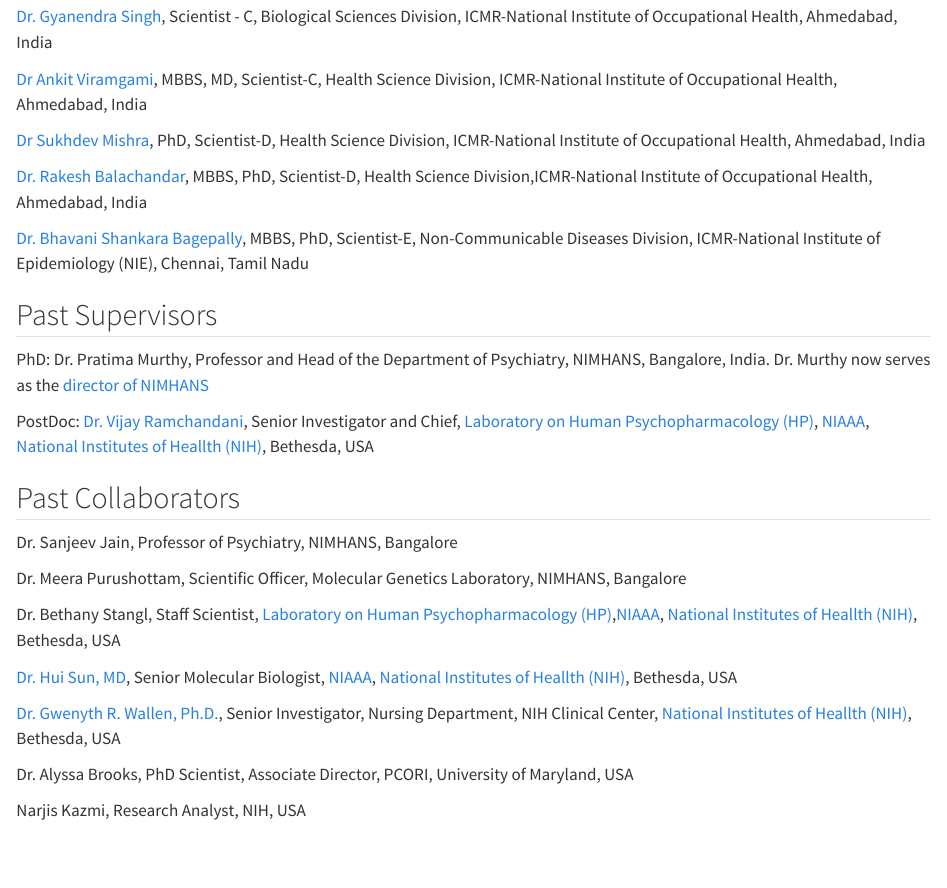
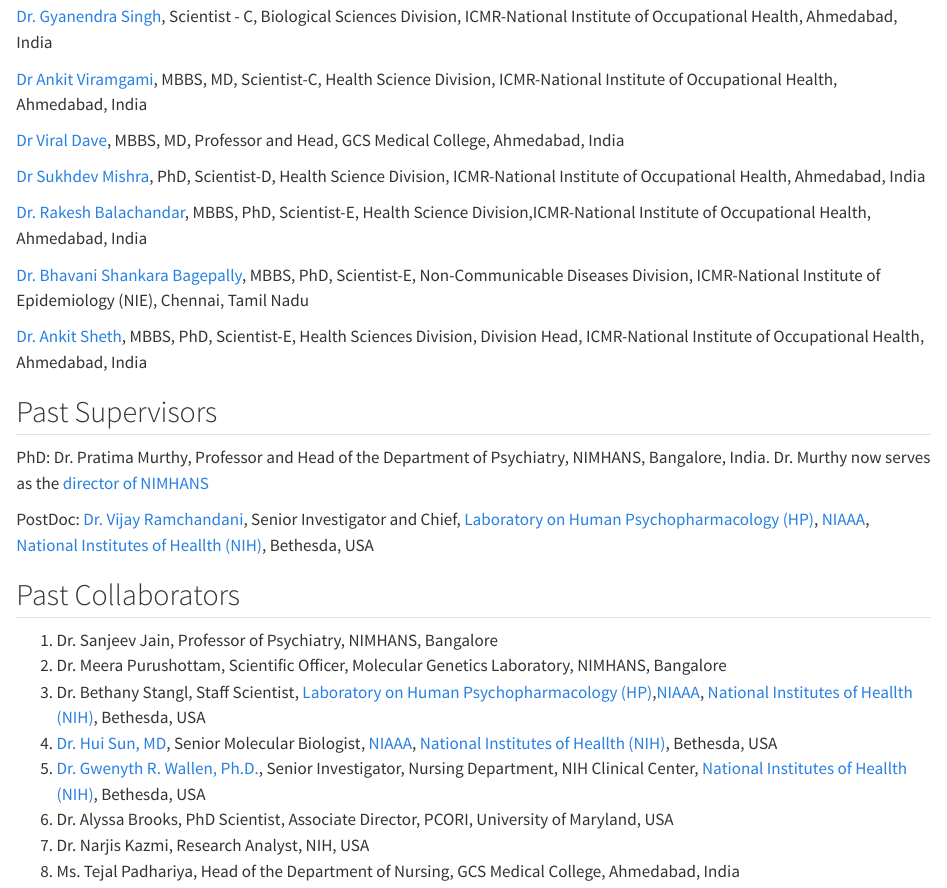
Before and after one commit to soundarya24/soundwebsite, a Quarto document (people.qmd): the page in a window 1100 px wide, from 130 px down. Rendered offline with R 4.5, knitr and Pandoc in place of Quarto, with nearby package versions.

Commit message:
people updated

```diff
--- a/people.qmd
+++ b/people.qmd
@@ -8,11 +8,15 @@
 
 [Dr Ankit Viramgami](http://www.nioh.org/scientists/nioh/dr-ankitVir.html), MBBS, MD, Scientist-C, Health Science Division, ICMR-National Institute of Occupational Health, Ahmedabad, India
 
+[Dr Viral Dave](https://in.linkedin.com/in/viral-dave-b95b53150), MBBS, MD, Professor and Head, GCS Medical College, Ahmedabad, India
+
 [Dr Sukhdev Mishra](http://www.nioh.org/scientists/nioh/dr-sukhdev.html), PhD, Scientist-D, Health Science Division, ICMR-National Institute of Occupational Health, Ahmedabad, India
 
-[Dr. Rakesh Balachandar](http://www.nioh.org/scientists/nioh/dr-rakesh.html), MBBS, PhD, Scientist-D, Health Science Division,ICMR-National Institute of Occupational Health, Ahmedabad, India
+[Dr. Rakesh Balachandar](http://www.nioh.org/scientists/nioh/dr-rakesh.html), MBBS, PhD, Scientist-E, Health Science Division,ICMR-National Institute of Occupational Health, Ahmedabad, India
 
 [Dr. Bhavani Shankara Bagepally](https://nie.gov.in/dr-bhavani-shankara-bagepally), MBBS, PhD, Scientist-E, Non-Communicable Diseases Division, ICMR-National Institute of Epidemiology (NIE), Chennai, Tamil Nadu
+
+[Dr. Ankit Sheth](https://www.nioh.org/DrAnkit), MBBS, PhD, Scientist-E, Health Sciences Division, Division Head, ICMR-National Institute of Occupational Health, Ahmedabad, India
 
 ## Past Supervisors
 
@@ -22,16 +26,11 @@
 
 ## Past Collaborators
 
-Dr. Sanjeev Jain, Professor of Psychiatry, NIMHANS, Bangalore
-
-Dr. Meera Purushottam, Scientific Officer, Molecular Genetics Laboratory, NIMHANS, Bangalore
-
-Dr. Bethany Stangl, Staff Scientist, [Laboratory on Human Psychopharmacology (HP)](https://www.niaaa.nih.gov/research/division-intramural-clinical-and-biological-research/laboratory-human-psychopharmacology),[NIAAA](https://www.niaaa.nih.gov), [National Institutes of Heallth (NIH)](https://www.nih.gov), Bethesda, USA
-
-[Dr. Hui Sun, MD](https://www.niaaa.nih.gov/about-niaaa/our-staff/hui-sun-md-0), Senior Molecular Biologist, [NIAAA](https://www.niaaa.nih.gov), [National Institutes of Heallth (NIH)](https://www.nih.gov), Bethesda, USA
-
-[Dr. Gwenyth R. Wallen, Ph.D.](https://irp.nih.gov/pi/gwenyth-wallen), Senior Investigator, Nursing Department, NIH Clinical Center, [National Institutes of Heallth (NIH)](https://www.nih.gov), Bethesda, USA
-
-Dr. Alyssa Brooks, PhD Scientist, Associate Director, PCORI, University of Maryland, USA
-
-Narjis Kazmi, Research Analyst, NIH, USA
+1.  Dr. Sanjeev Jain, Professor of Psychiatry, NIMHANS, Bangalore
+2.  Dr. Meera Purushottam, Scientific Officer, Molecular Genetics Laboratory, NIMHANS, Bangalore
+3.  Dr. Bethany Stangl, Staff Scientist, [Laboratory on Human Psychopharmacology (HP)](https://www.niaaa.nih.gov/research/division-intramural-clinical-and-biological-research/laboratory-human-psychopharmacology),[NIAAA](https://www.niaaa.nih.gov), [National Institutes of Heallth (NIH)](https://www.nih.gov), Bethesda, USA
+4.  [Dr. Hui Sun, MD](https://www.niaaa.nih.gov/about-niaaa/our-staff/hui-sun-md-0), Senior Molecular Biologist, [NIAAA](https://www.niaaa.nih.gov), [National Institutes of Heallth (NIH)](https://www.nih.gov), Bethesda, USA
+5.  [Dr. Gwenyth R. Wallen, Ph.D.](https://irp.nih.gov/pi/gwenyth-wallen), Senior Investigator, Nursing Department, NIH Clinical Center, [National Institutes of Heallth (NIH)](https://www.nih.gov), Bethesda, USA
+6.  Dr. Alyssa Brooks, PhD Scientist, Associate Director, PCORI, University of Maryland, USA
+7.  Dr. Narjis Kazmi, Research Analyst, NIH, USA
+8.  Ms. Tejal Padhariya, Head of the Department of Nursing, GCS Medical College, Ahmedabad, India
```
Also changed, not shown: 2 other files.
